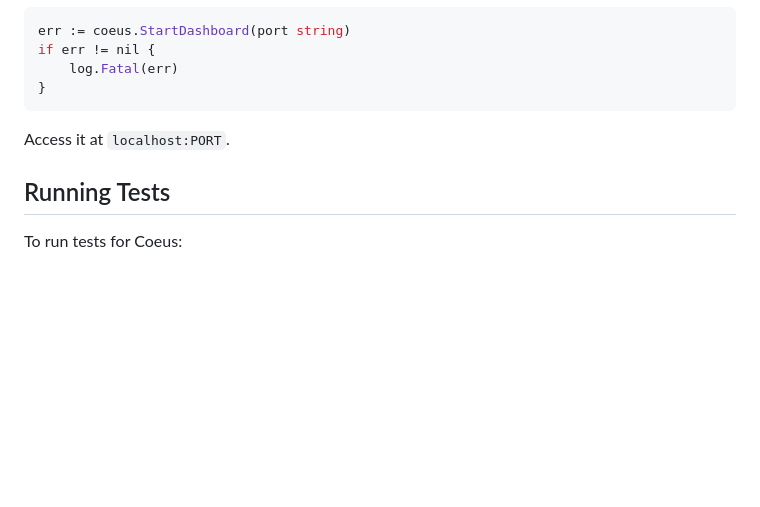
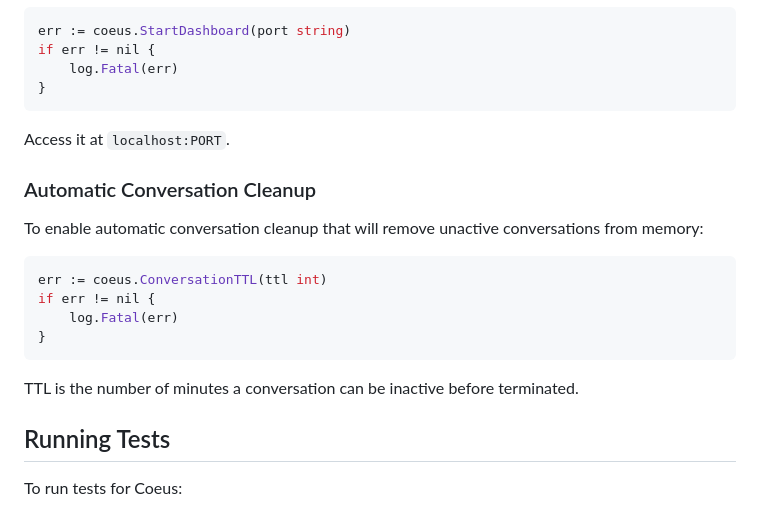
Before and after one commit to AlexHeier/Coeus, a Markdown page: README.md, the part around the change. GitHub-like rendering; blank space fills up the shorter version.

Commit message:
Update README.md
Automatic conversation cleanup

````diff
--- a/README.md
+++ b/README.md
@@ -146,6 +146,16 @@ if err != nil {
 ```
 Access it at `localhost:PORT`.
 
+### Automatic Conversation Cleanup
+To enable automatic conversation cleanup that will remove unactive conversations from memory:
+```go
+err := coeus.ConversationTTL(ttl int)
+if err != nil {
+	log.Fatal(err)
+}
+```
+TTL is the number of minutes a conversation can be inactive before terminated.
+
 ## Running Tests
 To run tests for Coeus:
 ```sh
````
